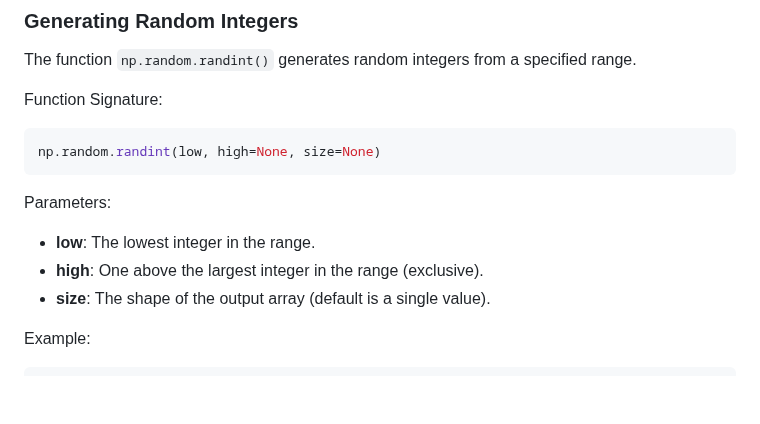
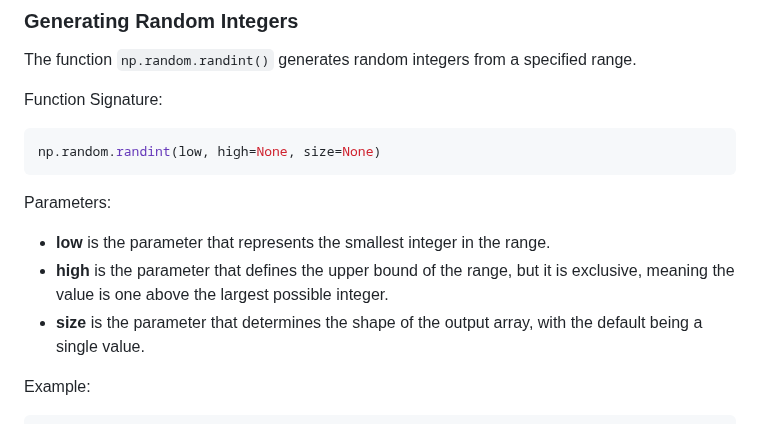
Before and after one commit to djeada/Numpy-Tutorials, a Markdown page: notes/9_statistics_and_random_numbers.md, the part around the change. Rendered like a GitHub page; blank space fills up the shorter version.

```diff
--- a/notes/9_statistics_and_random_numbers.md
+++ b/notes/9_statistics_and_random_numbers.md
@@ -68,9 +68,9 @@ np.random.randint(low, high=None, size=None)
 
 Parameters:
 
-- **low**: The lowest integer in the range.
-- **high**: One above the largest integer in the range (exclusive).
-- **size**: The shape of the output array (default is a single value).
+- **low** is the parameter that represents the smallest integer in the range.
+- **high** is the parameter that defines the upper bound of the range, but it is exclusive, meaning the value is one above the largest possible integer.
+- **size** is the parameter that determines the shape of the output array, with the default being a single value.
 
 Example:
 
```
